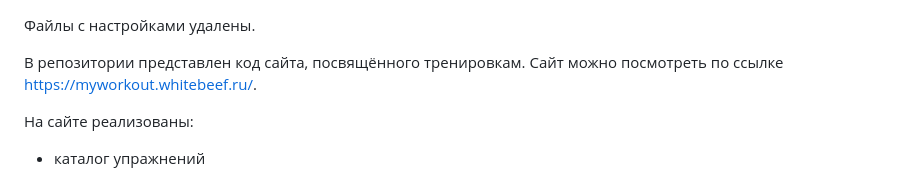
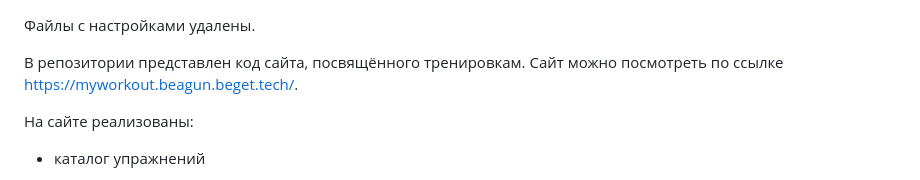
Before and after one commit to beAgun/django_workout_, a Markdown page: README.md, the part around the change. Drawn GitHub-style.

```diff
--- a/README.md
+++ b/README.md
@@ -1,6 +1,6 @@
 Файлы с настройками удалены.
 
-В репозитории представлен код сайта, посвящённого тренировкам. Сайт можно посмотреть по ссылке https://myworkout.whitebeef.ru/.
+В репозитории представлен код сайта, посвящённого тренировкам. Сайт можно посмотреть по ссылке https://myworkout.beagun.beget.tech/.
 
 На сайте реализованы:
 - каталог упражнений
```
